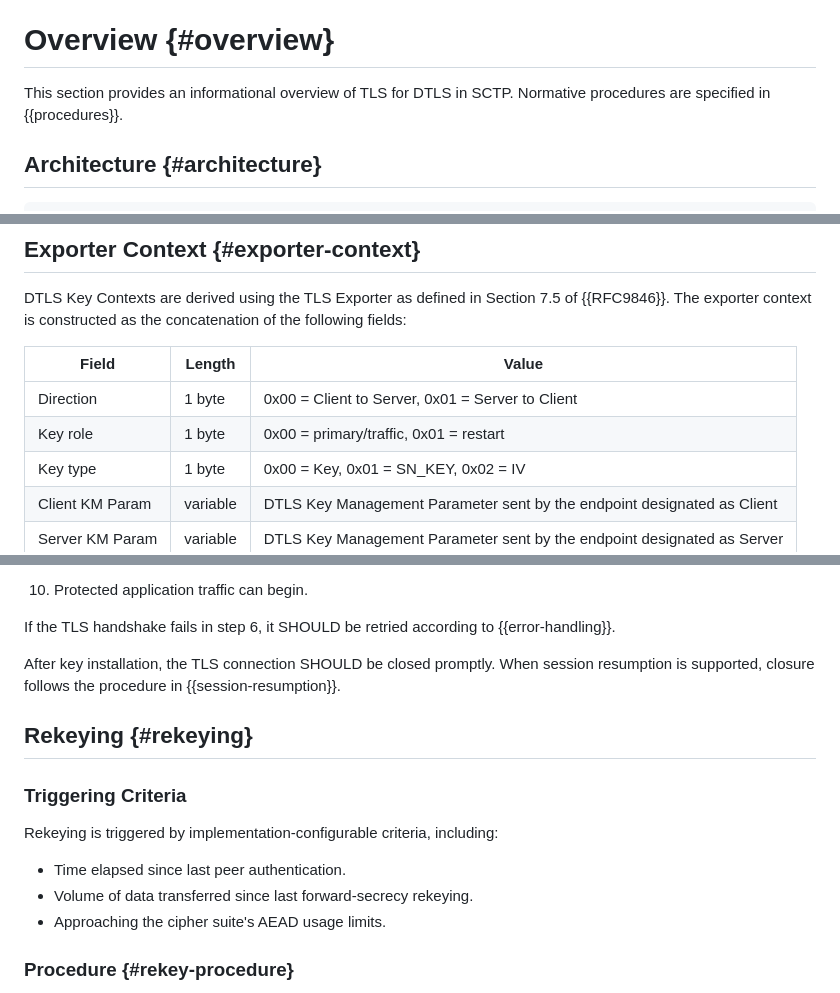
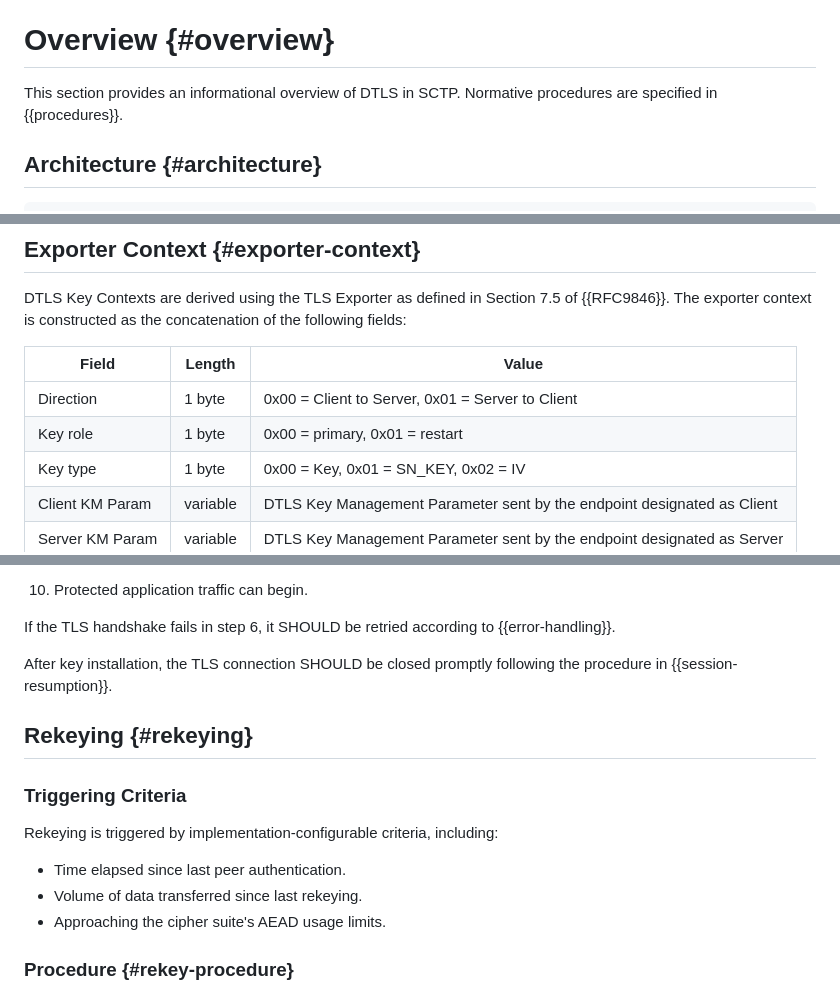
Before and after one commit to teiclap/draft-porfiri-tsvwg-sctp-dtls-handshake, a Markdown page: draft-porfiri-tsvwg-sctp-dtls-handshake.md, 3 parts joined by grey strips. GitHub-like rendering.

Commit message:
Fixed an occurance for the solution name. Removed the sole traffic key reference left. Removed text indicating that one could figure out resumption support, instead of always following the recommendation. Removed unnecessary forward secrecy mention, as all rekeying will be forward secrecy. Expanded KM labels to be uniform with primary procedue in rekeying.

```diff
--- a/draft-porfiri-tsvwg-sctp-dtls-handshake.md
+++ b/draft-porfiri-tsvwg-sctp-dtls-handshake.md
@@ -192,7 +192,7 @@ ULP:
 
 # Overview {#overview}
 
-This section provides an informational overview of TLS for DTLS in
+This section provides an informational overview of DTLS in
 SCTP.  Normative procedures are specified in {{procedures}}.
 
 ## Architecture {#architecture}
@@ -476,7 +476,7 @@ the concatenation of the following fields:
 | Field | Length | Value |
 |-------|--------|-------|
 | Direction | 1 byte | 0x00 = Client to Server, 0x01 = Server to Client |
-| Key role | 1 byte | 0x00 = primary/traffic, 0x01 = restart |
+| Key role | 1 byte | 0x00 = primary, 0x01 = restart |
 | Key type | 1 byte | 0x00 = Key, 0x01 = SN_KEY, 0x02 = IV |
 | Client KM Param | variable | DTLS Key Management Parameter sent by the endpoint designated as Client |
 | Server KM Param | variable | DTLS Key Management Parameter sent by the endpoint designated as Server |
@@ -635,9 +635,8 @@ RKI = Read Key Installed control message; R+W = read and write keys.
 
   If the TLS handshake fails in step 6, it SHOULD be retried according to {{error-handling}}.
 
- After key installation, the TLS connection SHOULD be closed promptly. When
- session resumption is supported, closure follows the procedure in
- {{session-resumption}}.
+ After key installation, the TLS connection SHOULD be closed promptly
+ following the procedure in {{session-resumption}}.
 
 
 ## Rekeying {#rekeying}
@@ -648,7 +647,7 @@ Rekeying is triggered by implementation-configurable criteria,
 including:
 
 * Time elapsed since last peer authentication.
-* Volume of data transferred since last forward-secrecy rekeying.
+* Volume of data transferred since last rekeying.
 * Approaching the cipher suite's AEAD usage limits.
 
 ### Procedure {#rekey-procedure}
```
Also changed, not shown: other parts of draft-porfiri-tsvwg-sctp-dtls-handshake.md (+2 -2 lines).
